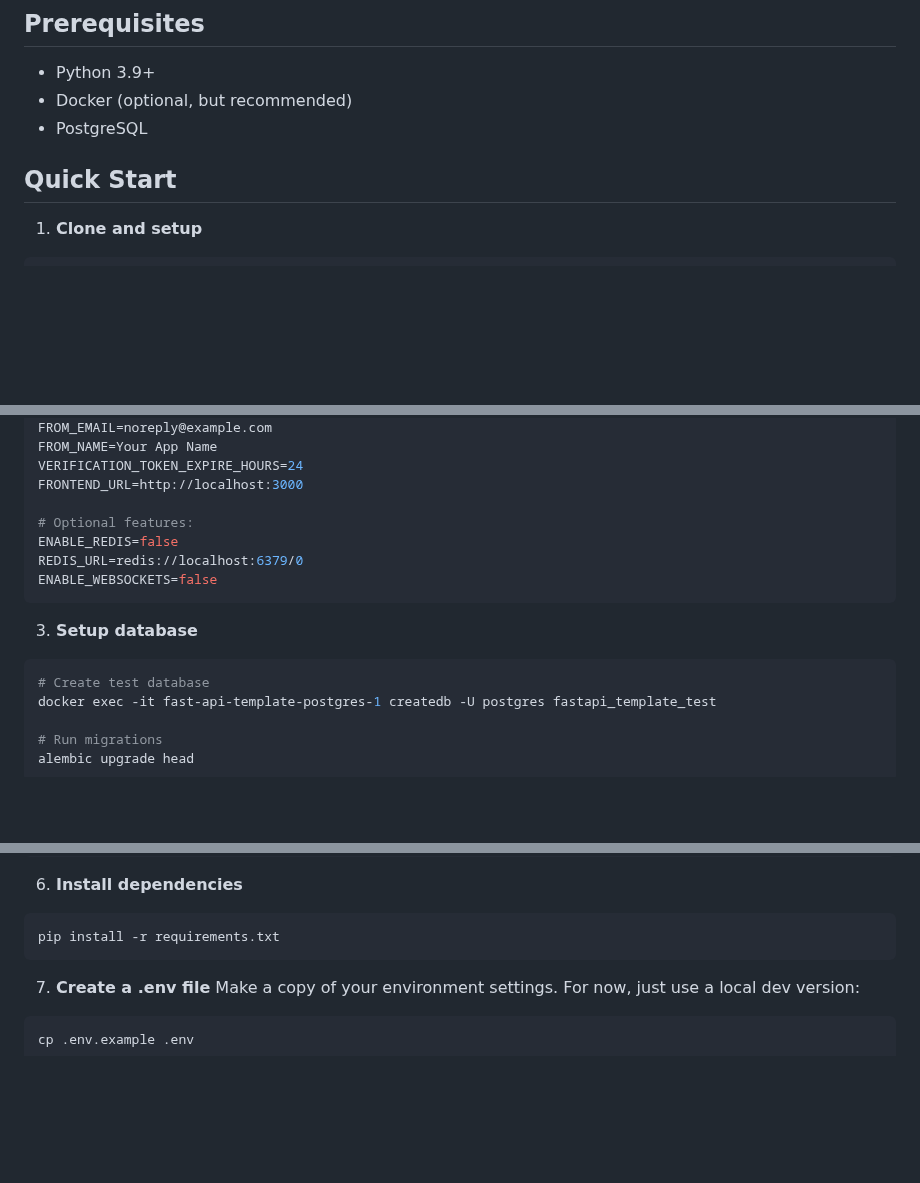
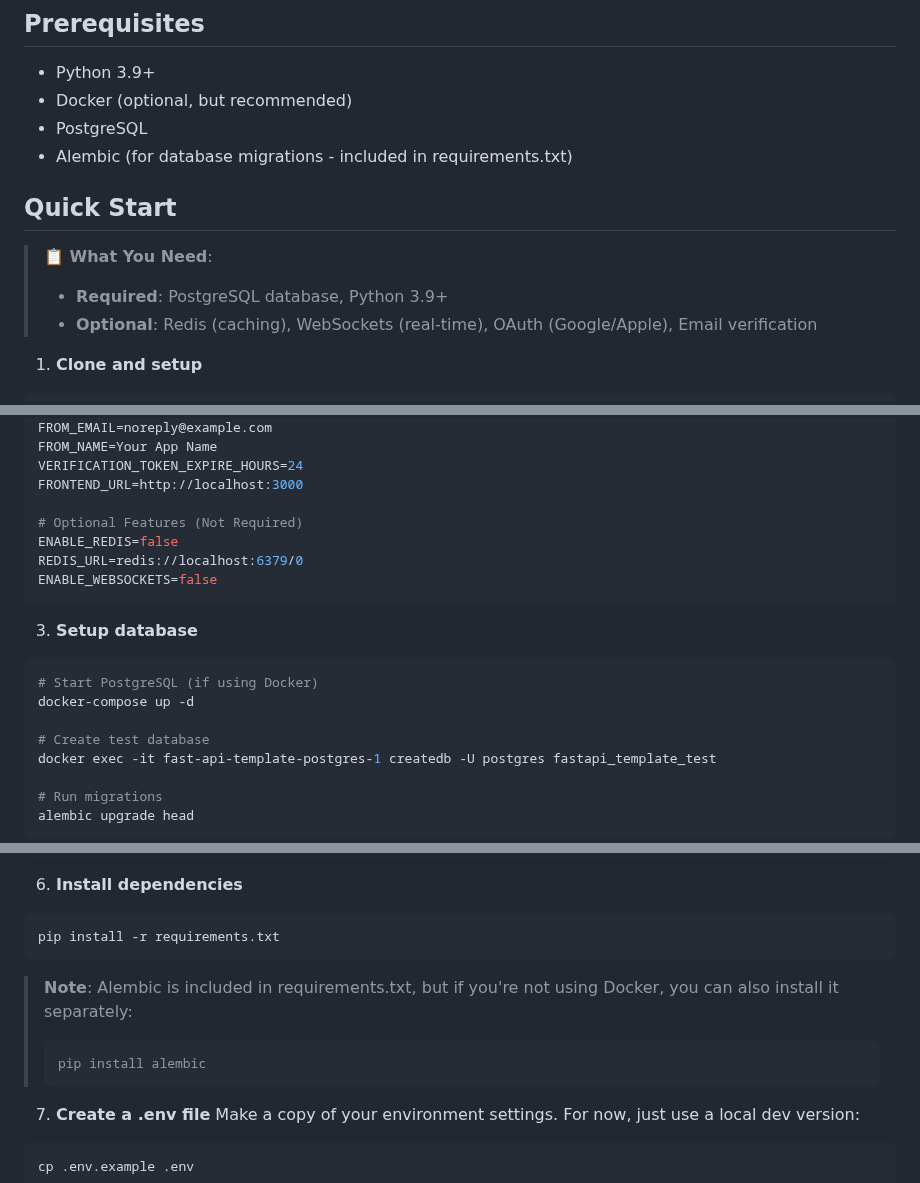
Before and after one commit to triciaward/fast-api-template, a Markdown page: README.md, 3 parts joined by grey strips. Drawn GitHub-style; blank space fills up the shorter version.

Commit message:
Improve README.md user experience and clarity
- Add clear prerequisites section with Alembic note
- Add 'What You Need' section to clarify required vs optional features
- Move 'Creating a New Project' section higher with pro tip
- Add Docker startup step before database creation
- Clarify optional features with 'Not Required' labels
- Add Alembic installation note for non-Docker users
- Improve section organization for better user flow

````diff
--- a/README.md
+++ b/README.md
@@ -57,8 +57,13 @@ fast-api-template/
 - Python 3.9+
 - Docker (optional, but recommended)
 - PostgreSQL
+- Alembic (for database migrations - included in requirements.txt)
 
 ## Quick Start
+
+> **📋 What You Need**:
+> - **Required**: PostgreSQL database, Python 3.9+
+> - **Optional**: Redis (caching), WebSockets (real-time), OAuth (Google/Apple), Email verification
 
 1. **Clone and setup**
 ```bash
@@ -98,7 +103,7 @@ FROM_NAME=Your App Name
 VERIFICATION_TOKEN_EXPIRE_HOURS=24
 FRONTEND_URL=http://localhost:3000
 
-# Optional features:
+# Optional Features (Not Required)
 ENABLE_REDIS=false
 REDIS_URL=redis://localhost:6379/0
 ENABLE_WEBSOCKETS=false
@@ -106,6 +111,9 @@ ENABLE_WEBSOCKETS=false
 
 3. **Setup database**
 ```bash
+# Start PostgreSQL (if using Docker)
+docker-compose up -d
+
 # Create test database
 docker exec -it fast-api-template-postgres-1 createdb -U postgres fastapi_template_test
 
@@ -173,6 +183,11 @@ source .venv/bin/activate
 ```bash
 pip install -r requirements.txt
 ```
+
+> **Note**: Alembic is included in requirements.txt, but if you're not using Docker, you can also install it separately:
+> ```bash
+> pip install alembic
+> ```
 
 7. **Create a .env file**
 Make a copy of your environment settings. For now, just use a local dev version:
````
Also changed, not shown: other parts of README.md (+3 -1 lines).
